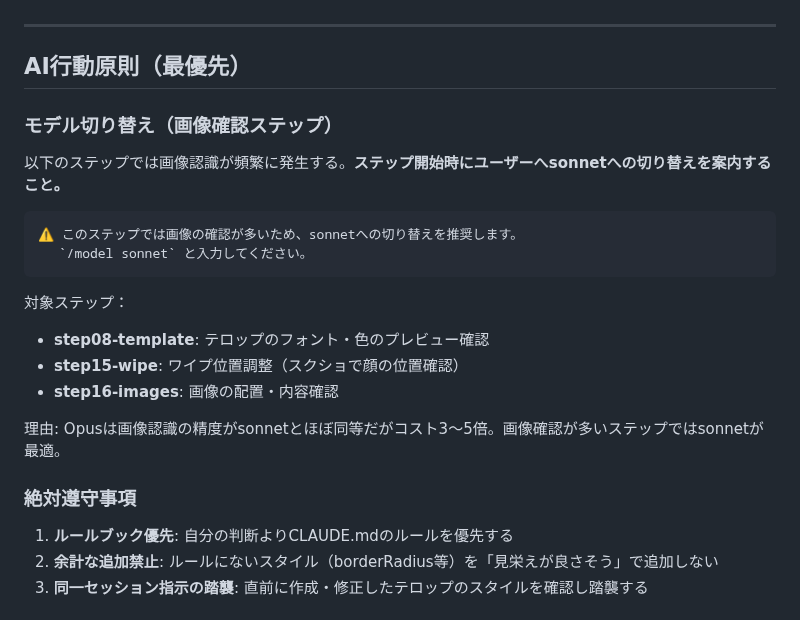
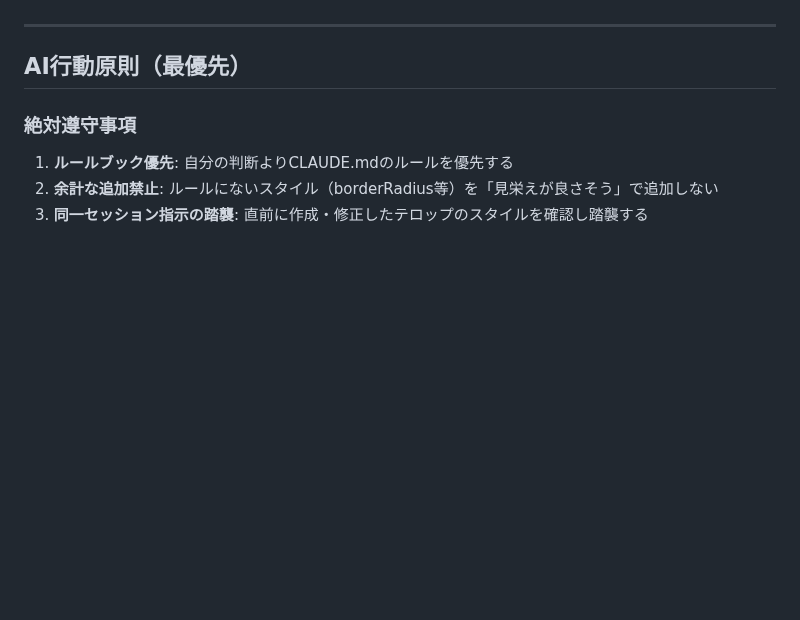
Before and after one commit to coachnaoki/naoki-blueprint, a Markdown page: .template/CLAUDE.md, the part around the change. Rendered like a GitHub page; blank space fills up the shorter version.

Commit message:
sonnet切り替え案内を取り消し
画像認識精度のモデル間差が根拠不十分。テロップ反映はコード生成精度の問題でOpus有利。

Co-Authored-By: Claude Opus 4.6 <noreply@anthropic.com>

````diff
--- a/.template/CLAUDE.md
+++ b/.template/CLAUDE.md
@@ -60,21 +60,6 @@ step20-render          → 最終レンダリング（MP4書き出し）
 ---
 
 ## AI行動原則（最優先）
-
-### モデル切り替え（画像確認ステップ）
-以下のステップでは画像認識が頻繁に発生する。**ステップ開始時にユーザーへsonnetへの切り替えを案内すること。**
-
-```
-⚠️ このステップでは画像の確認が多いため、sonnetへの切り替えを推奨します。
-　 `/model sonnet` と入力してください。
-```
-
-対象ステップ：
-- **step08-template**: テロップのフォント・色のプレビュー確認
-- **step15-wipe**: ワイプ位置調整（スクショで顔の位置確認）
-- **step16-images**: 画像の配置・内容確認
-
-理由: Opusは画像認識の精度がsonnetとほぼ同等だがコスト3〜5倍。画像確認が多いステップではsonnetが最適。
 
 ### 絶対遵守事項
 1. **ルールブック優先**: 自分の判断よりCLAUDE.mdのルールを優先する
````
